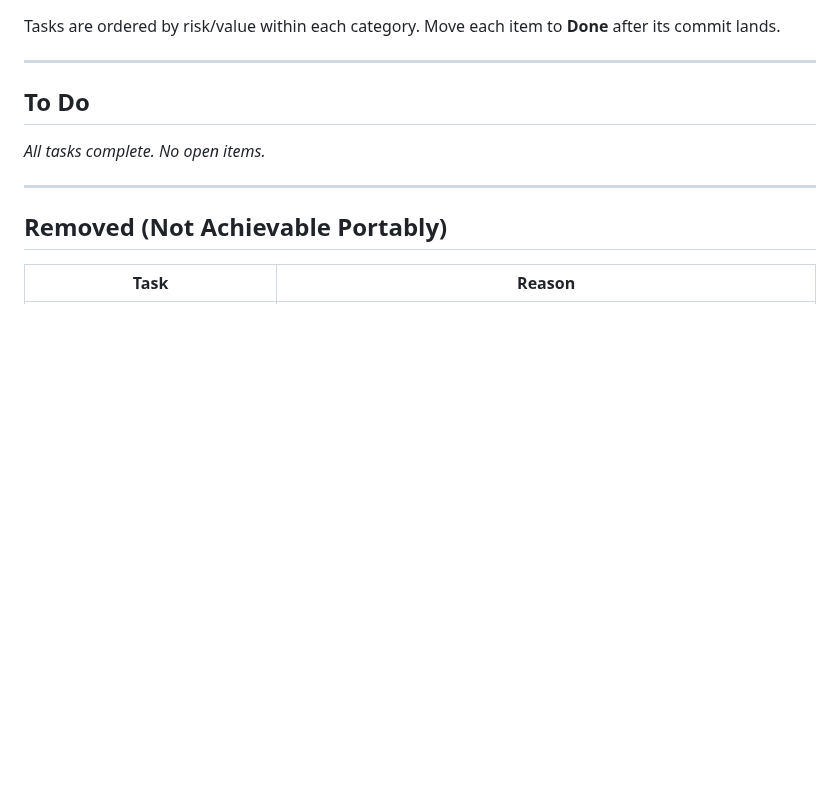
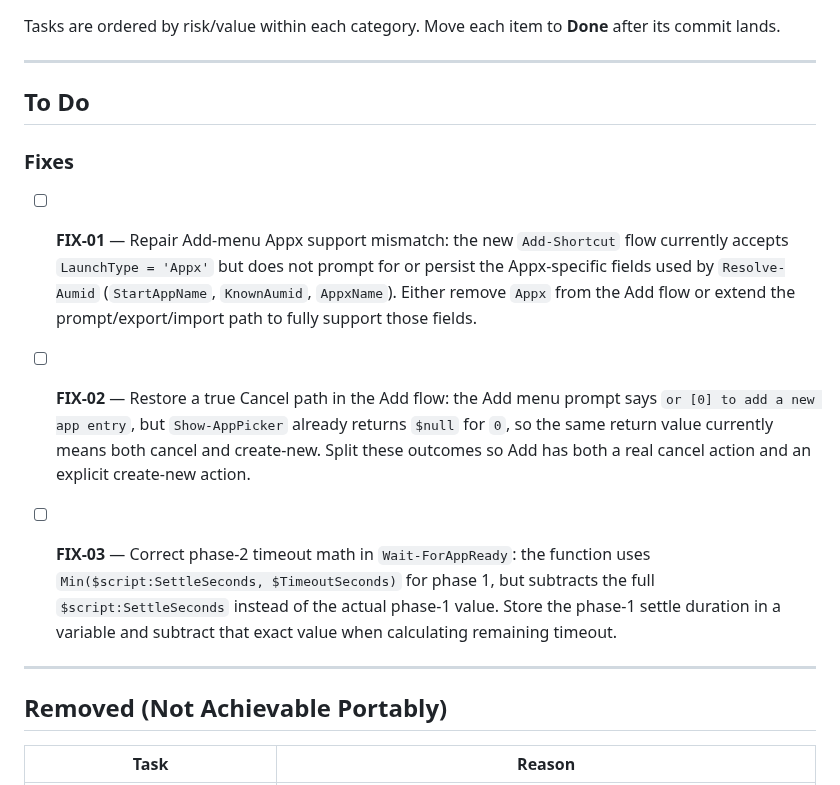
Before and after one commit to varunbiswasgit/aiacode, a Markdown page: win11-startup/TASK.md, the part around the change. GitHub-like rendering; blank space fills up the shorter version.

Commit message:
chore(tasks): add FIX-01, FIX-02, FIX-03 from v17 script review

```diff
--- a/win11-startup/TASK.md
+++ b/win11-startup/TASK.md
@@ -7,7 +7,13 @@ Move each item to **Done** after its commit lands.
 
 ## To Do
 
-_All tasks complete. No open items._
+### Fixes
+
+- [ ] **FIX-01** — Repair Add-menu Appx support mismatch: the new `Add-Shortcut` flow currently accepts `LaunchType = 'Appx'` but does not prompt for or persist the Appx-specific fields used by `Resolve-Aumid` (`StartAppName`, `KnownAumid`, `AppxName`). Either remove `Appx` from the Add flow or extend the prompt/export/import path to fully support those fields.
+
+- [ ] **FIX-02** — Restore a true Cancel path in the Add flow: the Add menu prompt says `or [0] to add a new app entry`, but `Show-AppPicker` already returns `$null` for `0`, so the same return value currently means both cancel and create-new. Split these outcomes so Add has both a real cancel action and an explicit create-new action.
+
+- [ ] **FIX-03** — Correct phase-2 timeout math in `Wait-ForAppReady`: the function uses `Min($script:SettleSeconds, $TimeoutSeconds)` for phase 1, but subtracts the full `$script:SettleSeconds` instead of the actual phase-1 value. Store the phase-1 settle duration in a variable and subtract that exact value when calculating remaining timeout.
 
 ---
 
```
